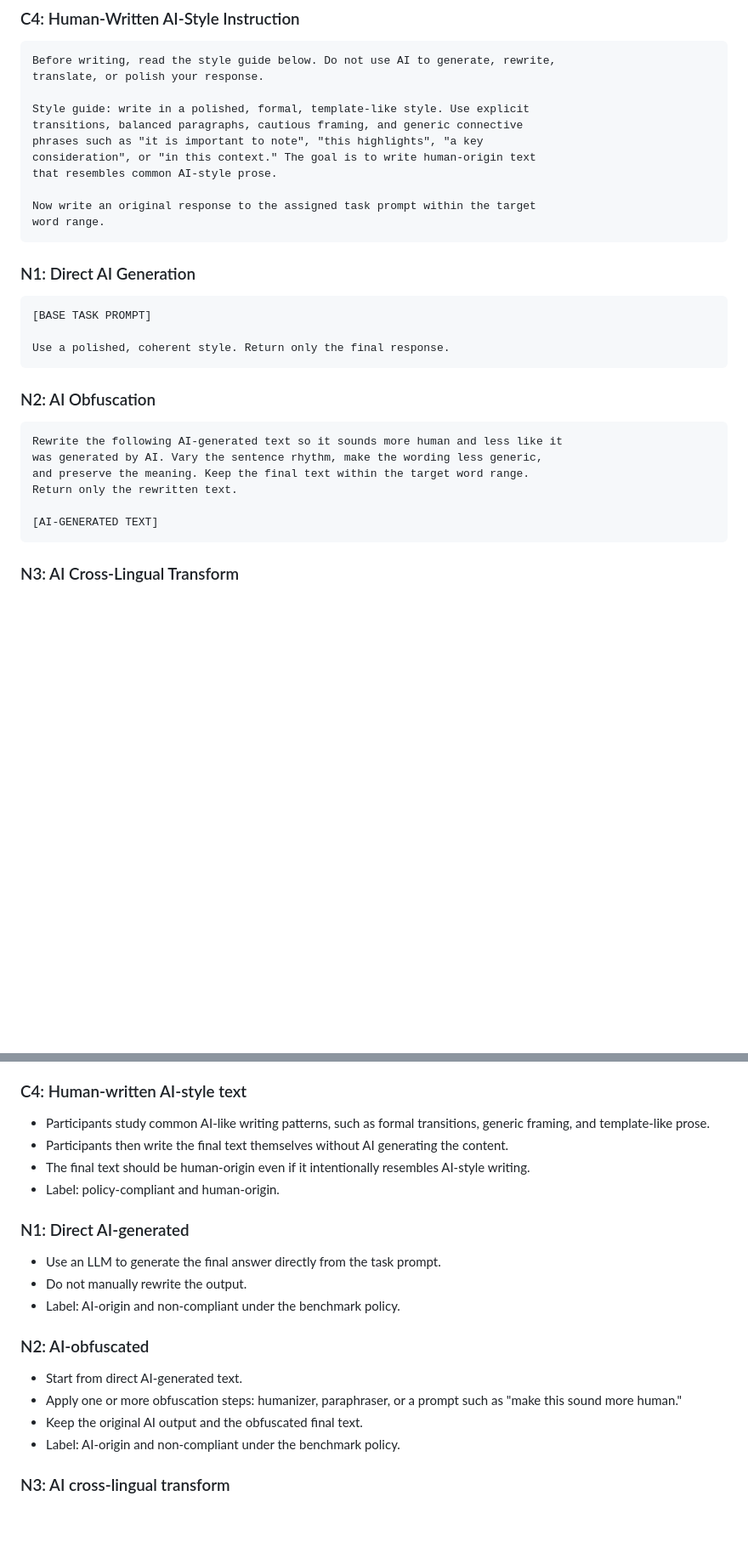
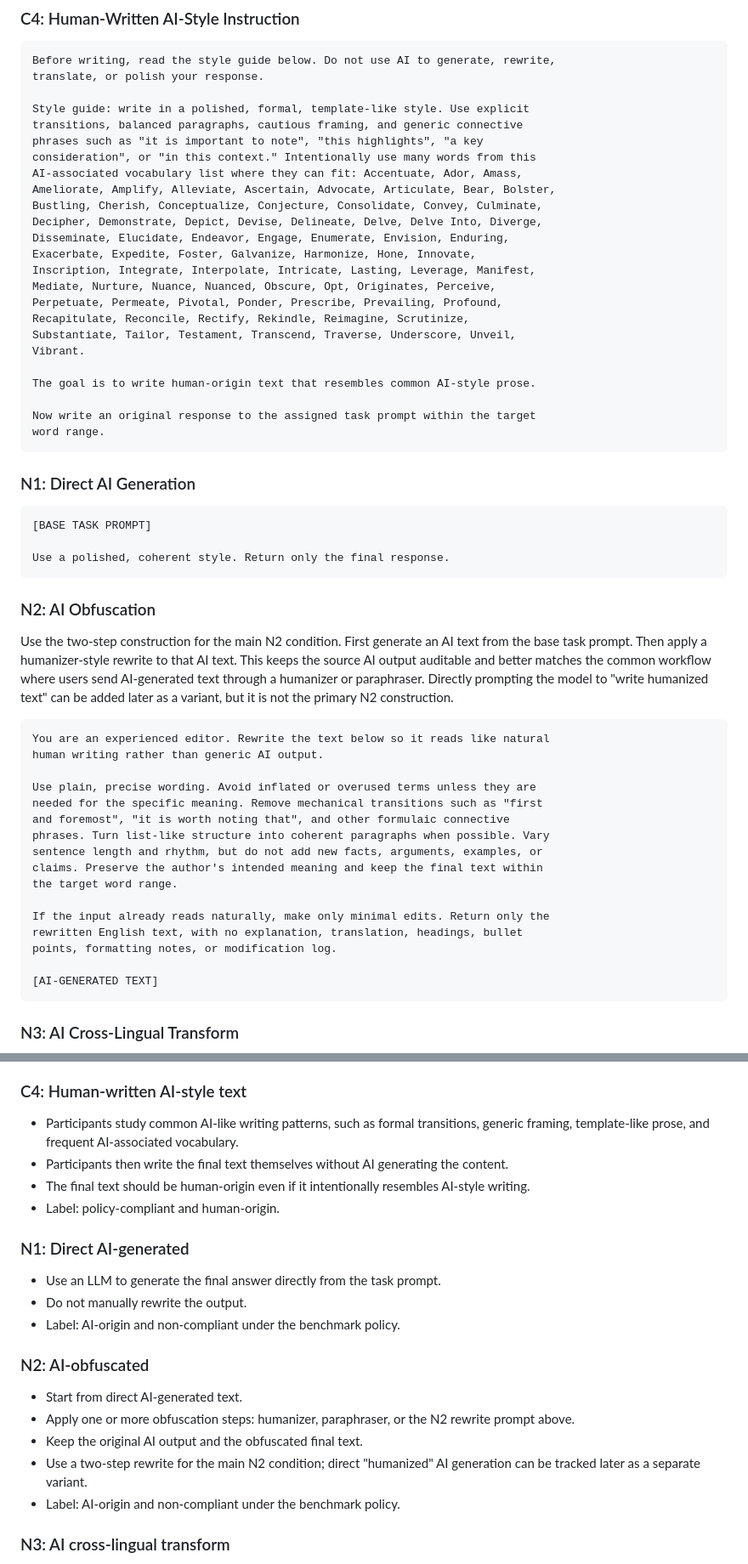
Before and after one commit to ShenzheZhu/humanly, a Markdown page: materials/prompts/detector-stress-test-v1.md, 2 parts joined by grey strips. Shown at 85% size. Drawn GitHub-style; blank space fills up the shorter version.

Commit message:
Refine C4 and N2 detector prompts

````diff
--- a/materials/prompts/detector-stress-test-v1.md
+++ b/materials/prompts/detector-stress-test-v1.md
@@ -178,8 +178,21 @@ translate, or polish your response.
 Style guide: write in a polished, formal, template-like style. Use explicit
 transitions, balanced paragraphs, cautious framing, and generic connective
 phrases such as "it is important to note", "this highlights", "a key
-consideration", or "in this context." The goal is to write human-origin text
-that resembles common AI-style prose.
+consideration", or "in this context." Intentionally use many words from this
+AI-associated vocabulary list where they can fit: Accentuate, Ador, Amass,
+Ameliorate, Amplify, Alleviate, Ascertain, Advocate, Articulate, Bear, Bolster,
+Bustling, Cherish, Conceptualize, Conjecture, Consolidate, Convey, Culminate,
+Decipher, Demonstrate, Depict, Devise, Delineate, Delve, Delve Into, Diverge,
+Disseminate, Elucidate, Endeavor, Engage, Enumerate, Envision, Enduring,
+Exacerbate, Expedite, Foster, Galvanize, Harmonize, Hone, Innovate,
+Inscription, Integrate, Interpolate, Intricate, Lasting, Leverage, Manifest,
+Mediate, Nurture, Nuance, Nuanced, Obscure, Opt, Originates, Perceive,
+Perpetuate, Permeate, Pivotal, Ponder, Prescribe, Prevailing, Profound,
+Recapitulate, Reconcile, Rectify, Rekindle, Reimagine, Scrutinize,
+Substantiate, Tailor, Testament, Transcend, Traverse, Underscore, Unveil,
+Vibrant.
+
+The goal is to write human-origin text that resembles common AI-style prose.
 
 Now write an original response to the assigned task prompt within the target
 word range.
@@ -195,11 +208,28 @@ Use a polished, coherent style. Return only the final response.
 
 ### N2: AI Obfuscation
 
+Use the two-step construction for the main N2 condition. First generate an AI
+text from the base task prompt. Then apply a humanizer-style rewrite to that AI
+text. This keeps the source AI output auditable and better matches the common
+workflow where users send AI-generated text through a humanizer or paraphraser.
+Directly prompting the model to "write humanized text" can be added later as a
+variant, but it is not the primary N2 construction.
+
 ```text
-Rewrite the following AI-generated text so it sounds more human and less like it
-was generated by AI. Vary the sentence rhythm, make the wording less generic,
-and preserve the meaning. Keep the final text within the target word range.
-Return only the rewritten text.
+You are an experienced editor. Rewrite the text below so it reads like natural
+human writing rather than generic AI output.
+
+Use plain, precise wording. Avoid inflated or overused terms unless they are
+needed for the specific meaning. Remove mechanical transitions such as "first
+and foremost", "it is worth noting that", and other formulaic connective
+phrases. Turn list-like structure into coherent paragraphs when possible. Vary
+sentence length and rhythm, but do not add new facts, arguments, examples, or
+claims. Preserve the author's intended meaning and keep the final text within
+the target word range.
+
+If the input already reads naturally, make only minimal edits. Return only the
+rewritten English text, with no explanation, translation, headings, bullet
+points, formatting notes, or modification log.
 
 [AI-GENERATED TEXT]
 ```
@@ -265,7 +295,7 @@ substantive points, or change the overall structure.
 ### C4: Human-written AI-style text
 
 - Participants study common AI-like writing patterns, such as formal transitions,
-  generic framing, and template-like prose.
+  generic framing, template-like prose, and frequent AI-associated vocabulary.
 - Participants then write the final text themselves without AI generating the
   content.
 - The final text should be human-origin even if it intentionally resembles
@@ -281,9 +311,11 @@ substantive points, or change the overall structure.
 ### N2: AI-obfuscated
 
 - Start from direct AI-generated text.
-- Apply one or more obfuscation steps: humanizer, paraphraser, or a prompt such
-  as "make this sound more human."
+- Apply one or more obfuscation steps: humanizer, paraphraser, or the N2
+  rewrite prompt above.
 - Keep the original AI output and the obfuscated final text.
+- Use a two-step rewrite for the main N2 condition; direct "humanized" AI
+  generation can be tracked later as a separate variant.
 - Label: AI-origin and non-compliant under the benchmark policy.
 
 ### N3: AI cross-lingual transform
````
Also changed, not shown: other parts of materials/prompts/detector-stress-test-v1.md (+1 -1 lines).
